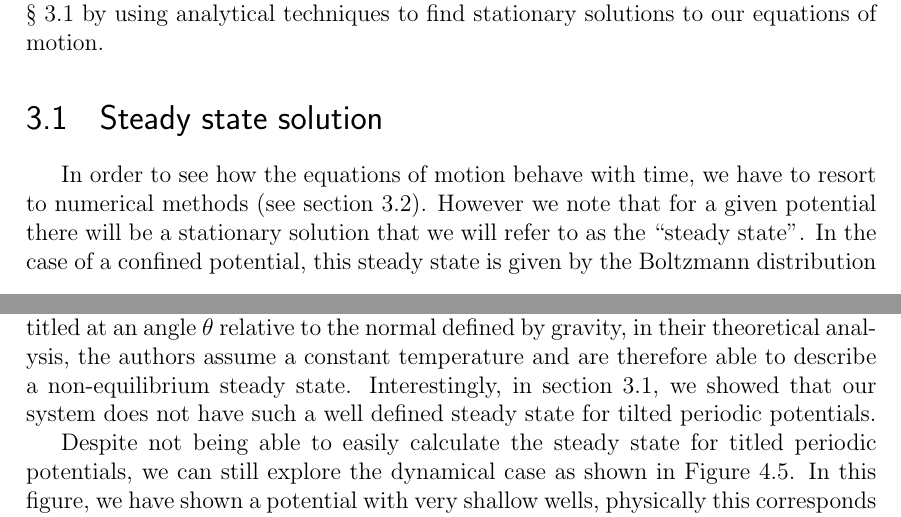
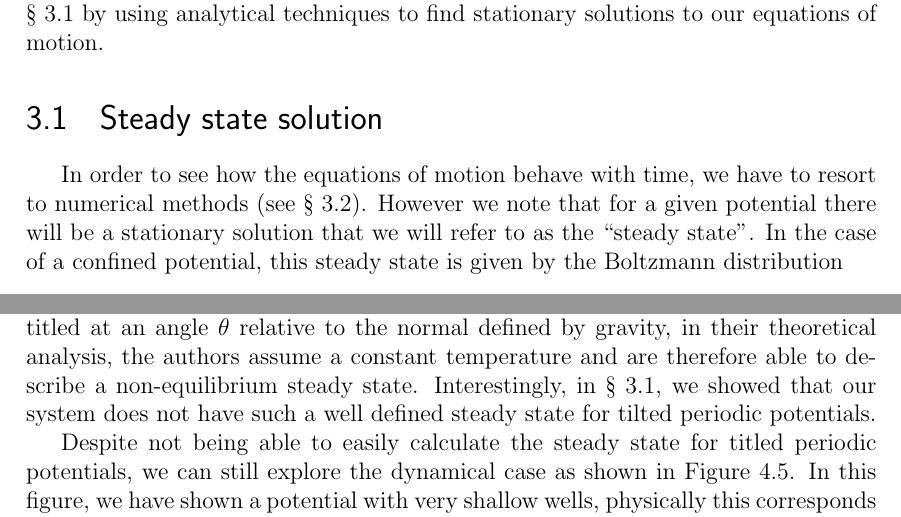
Before and after one commit to JackDevine/Honours2016, a LaTeX thesis (Thesis/Thesis.tex, which reads Thesis/Exploration.tex, Thesis/SolvingTheSystem.tex): two parts of pages 25 and 39 of 54, joined at a grey line, cut so that both start at the same text. Compiled offline with pdfLaTeX.

Commit message:
Fixed section references

```diff
--- a/Thesis/Exploration.tex
+++ b/Thesis/Exploration.tex
@@ -117,7 +117,7 @@ As noted in ~\autoref{landauersBlowtorch}, the relative occupancy of wells depen
 %they have moved into the lower well they will cause the upper well to become colder in a process called Brownian cooling, a simulation of this process is shown in Figure \ref{fig:reverseBlowtorch}. In this paper, the authors treat the system stochastically and are not able to model the diffusion of temperature. This is the same as our model with $\beta$ in equation \ref{eqn:dimensionlessHeat} set to zero.
 
 \section{Titlted periodic potentials}
-Tilted periodic potentials are very important in biology where they can be used to model molecular motors, in Ref \cite{MaLaiAckersonEtAl2015, MaLaiAckersonEtAl2015a} the authors synthesize a tilted periodic potential by placing Brownian particles on a crystalline surface. The surface is then titled at an angle $\theta$ relative to the normal defined by gravity, in their theoretical analysis, the authors assume a constant temperature and are therefore able to describe a non-equilibrium steady state. Interestingly, in section \ref{SteadyState}, we showed that our system does not have such a well defined steady state for tilted periodic potentials.
+Tilted periodic potentials are very important in biology where they can be used to model molecular motors, in Ref \cite{MaLaiAckersonEtAl2015, MaLaiAckersonEtAl2015a} the authors synthesize a tilted periodic potential by placing Brownian particles on a crystalline surface. The surface is then titled at an angle $\theta$ relative to the normal defined by gravity, in their theoretical analysis, the authors assume a constant temperature and are therefore able to describe a non-equilibrium steady state. Interestingly, in \autoref{SteadyState}, we showed that our system does not have such a well defined steady state for tilted periodic potentials.
 
 Despite not being able to easily calculate the steady state for titled periodic potentials, we can still explore the dynamical case as shown in Figure \ref{fig:tiltedPeriodic}. In this figure, we have shown a potential with very shallow wells, physically this corresponds to a situation that is very far out of equilibrium. In this case, the self-induced temperature gradients have an effect on the shape of the probability density in the wells, but they do not change the flow down the potential very much. The tilted periodic potential combines the physics of both the Kramers' rate and the reverse Landauer blowtorch as described in ~\autoref{Kramers}. One can imagine the potential in Figure \ref{fig:tiltedPeriodic} as being a multi-stable potential as opposed to the bistable potential shown in Figure \ref{fig:bistablePotential}. In fact, noticing that the titled periodic potential is a multi-stable potential led the authors of Ref \cite{ChallisJack2014} to describe a periodic potential with a master equation that involved the Kramers' rate of each of the adjacent wells. As well as the return of the Kramers' rate, Figure \ref{fig:tiltedPeriodic} is a very good demonstration of the reverse Landauer blowtorch effect. One can see from looking at the figure that the Brownian particle is absorbing heat from the environment as it moves down the potential. We therefore speculate that the reverse Landauer blowtorch effect could have an effect on biological molecular motors.
 
--- a/Thesis/SolvingTheSystem.tex
+++ b/Thesis/SolvingTheSystem.tex
@@ -3,7 +3,7 @@
 %\epigraph{People either write code that works, or they don't.}{\textbf{Colin Fox -- 2016}}
 Now that we have determined that our system is physical and we have made insights into the qualitative nature of our system, we must build techniques for solving the system so that we can gain quantitative insights. We will begin in ~\autoref{SteadyState} by using analytical techniques to find stationary solutions to our equations of motion.
 \section{Steady state solution} \label{SteadyState}
-In order to see how the equations of motion behave with time, we have to resort to numerical methods (see section \ref{numerics}). However we note that for a given potential there will be a stationary solution that we will refer to as the ``steady state''. In the case of a confined potential, this steady state is given by the Boltzmann distribution
+In order to see how the equations of motion behave with time, we have to resort to numerical methods (see \autoref{numerics}). However we note that for a given potential there will be a stationary solution that we will refer to as the ``steady state''. In the case of a confined potential, this steady state is given by the Boltzmann distribution
 \begin{equation}
 P(x) = N \exp(\frac{V(x)}{k_B T}).
 \end{equation}
```
Also changed, not shown: Thesis/Introduction.tex (+1 -1 lines), Thesis/Thesis.pdf.
